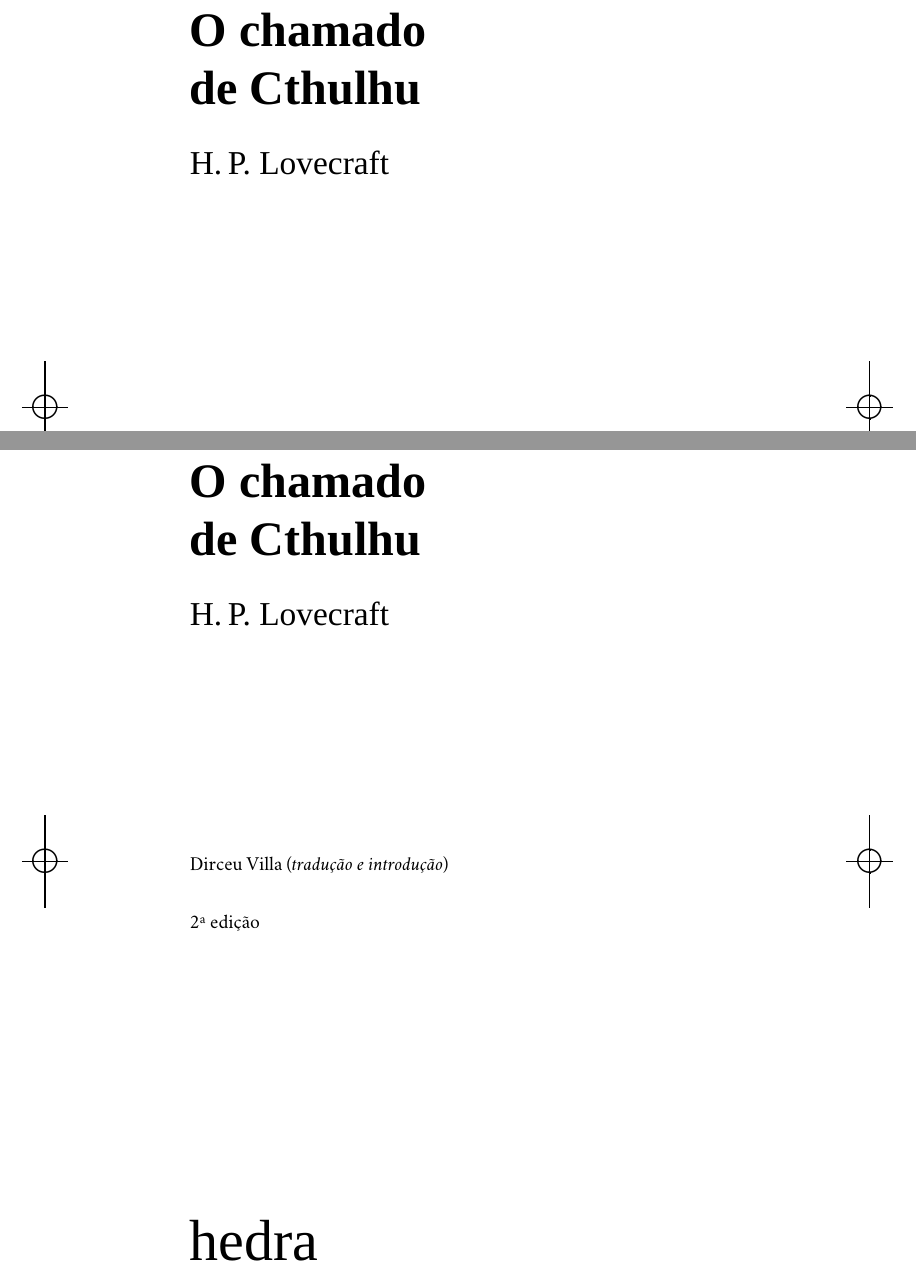
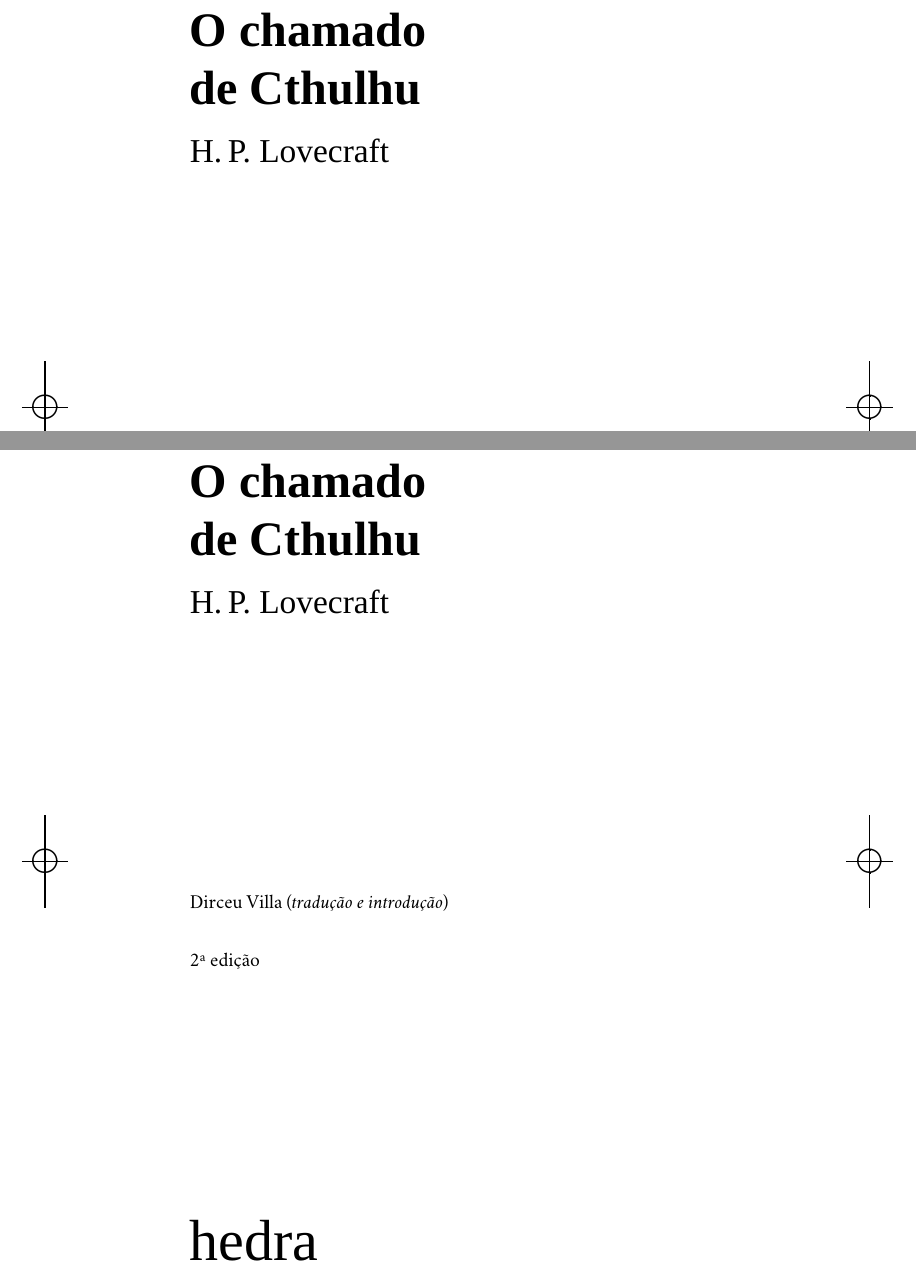
Before and after one commit to hedra-editora/lovecraft_cthulhu, a LaTeX book (LIVRO.tex, which reads 1-fronte.tex, 3-rosto.tex, edlab-git.sty): two parts of pages 1 and 3 of 86, joined at a grey line, cut so that both start at the same text. Compiled offline with XeLaTeX; a missing font is replaced by an installed copy or a similar font.

Commit message:
fronte, rosto e créditos

```diff
--- a/1-fronte.tex
+++ b/1-fronte.tex
@@ -38,7 +38,6 @@
               \Huge
               \noindent
               \textbf{O chamado\\ de Cthulhu}
-              \medskip
 
               {\brabo\LARGE
               \noindent H.\,P. Lovecraft}
--- a/3-rosto.tex
+++ b/3-rosto.tex
@@ -38,11 +38,10 @@
               \Huge
               \noindent
               \textbf{O chamado\\ de Cthulhu}
-              \medskip
 
               {\brabo\LARGE
               \noindent H.\,P. Lovecraft}
-              \vspace{3.4cm}
+              \vfill
 
               \newfontfamily\minion{Minion Pro}
               {\fontsize{30}{40}\selectfont\minion\small
--- a/edlab-git.sty
+++ b/edlab-git.sty
@@ -1 +1 @@
-\newcommand{\RevisionInfo}{a1dc372}
+\newcommand{\RevisionInfo}{86b3d06}
```
Also changed, not shown: 2-creditos.tex (+4 -4 lines), ORIGINAIS.tex (+1 -0 lines).
